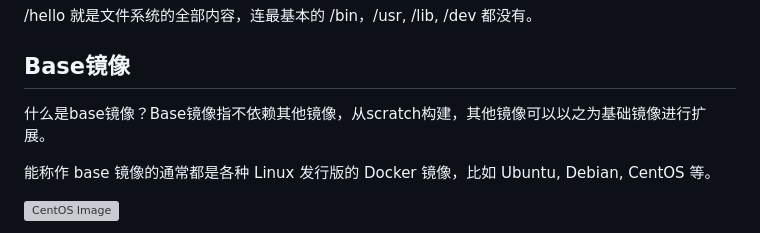
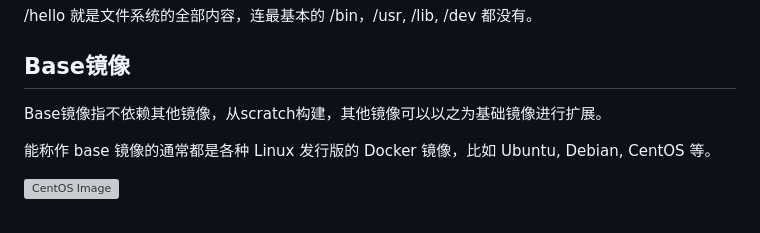
Before and after one commit to hollson/oskeeper, a Markdown page: docker/doc/2.Docker-Images.md, the part around the change. Rendered like a GitHub page; grey boxes are pictures that could not be loaded.

```diff
--- a/docker/doc/2.Docker-Images.md
+++ b/docker/doc/2.Docker-Images.md
@@ -30,7 +30,7 @@ feb5d9fea6a5   17 months ago   /bin/sh -c #(nop)  CMD ["/hello"]               0
 
 ## Base镜像
 
-什么是base镜像？Base镜像指不依赖其他镜像，从scratch构建，其他镜像可以以之为基础镜像进行扩展。
+Base镜像指不依赖其他镜像，从scratch构建，其他镜像可以以之为基础镜像进行扩展。
 
 能称作 base 镜像的通常都是各种 Linux 发行版的 Docker 镜像，比如 Ubuntu, Debian, CentOS 等。
 
```
Also changed, not shown: docker/doc/网络.md (deleted, +0 -12 lines), k8s/云原生.md (deleted, +0 -127 lines).
